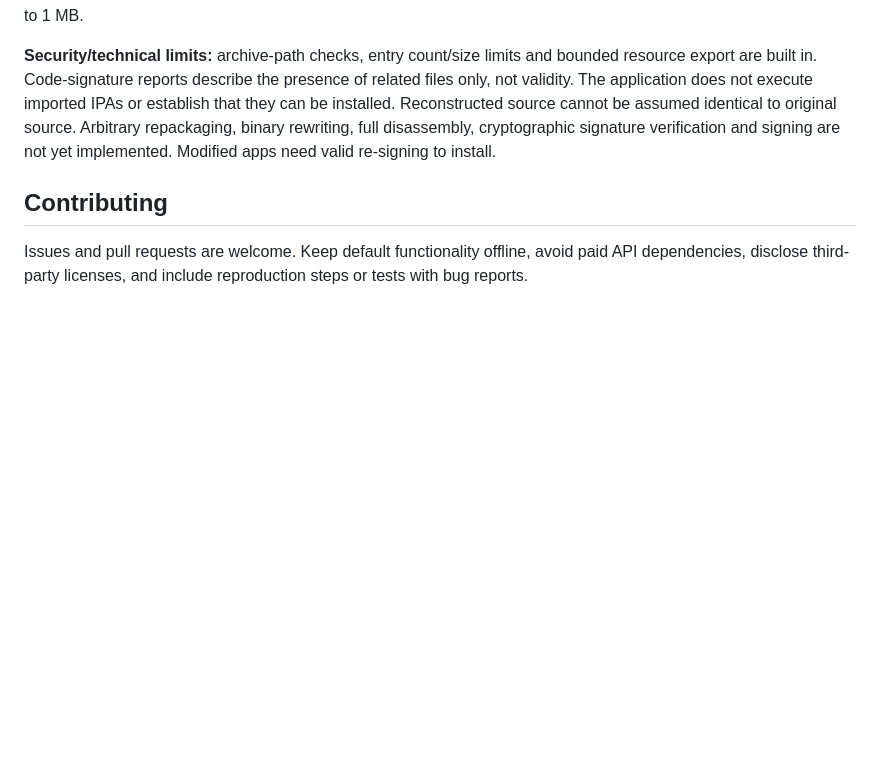
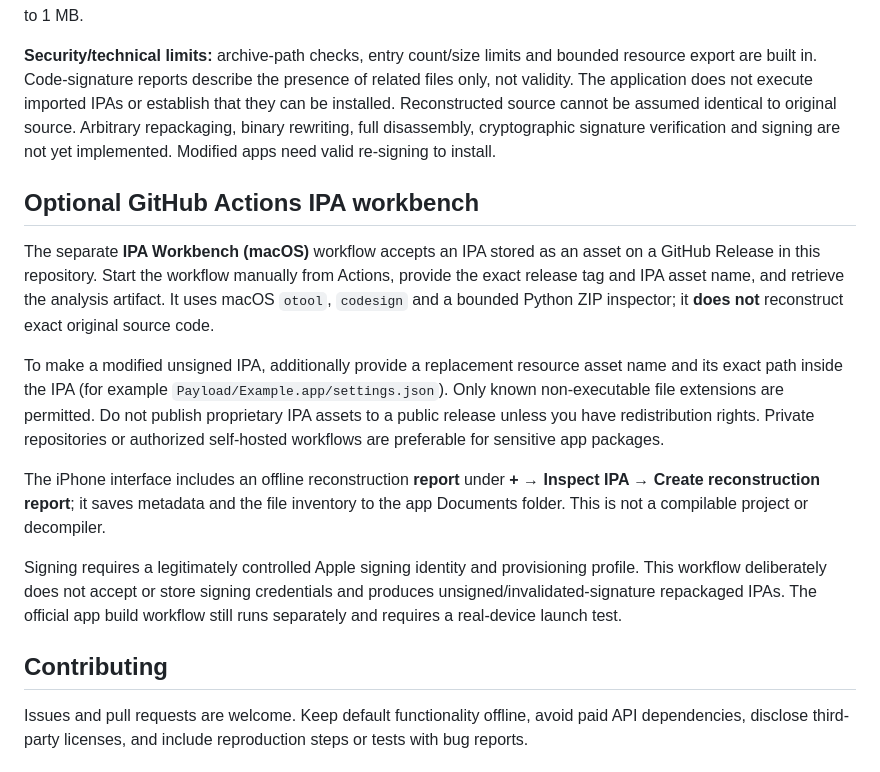
Before and after one commit to R347H4CK3R/OmniForge, a Markdown page: README.md, the part around the change. GitHub-like rendering; blank space fills up the shorter version.

Commit message:
docs: explain GitHub macOS IPA workbench and installation limits

```diff
--- a/README.md
+++ b/README.md
@@ -72,6 +72,17 @@ In Chat, tap **+ → Inspect IPA**, and choose Metadata, File inventory, Mach-O
 
 **Security/technical limits:** archive-path checks, entry count/size limits and bounded resource export are built in. Code-signature reports describe the presence of related files only, not validity. The application does not execute imported IPAs or establish that they can be installed. Reconstructed source cannot be assumed identical to original source. Arbitrary repackaging, binary rewriting, full disassembly, cryptographic signature verification and signing are not yet implemented. Modified apps need valid re-signing to install.
 
+
+## Optional GitHub Actions IPA workbench
+
+The separate **IPA Workbench (macOS)** workflow accepts an IPA stored as an asset on a GitHub Release in this repository. Start the workflow manually from Actions, provide the exact release tag and IPA asset name, and retrieve the analysis artifact. It uses macOS `otool`, `codesign` and a bounded Python ZIP inspector; it **does not** reconstruct exact original source code.
+
+To make a modified unsigned IPA, additionally provide a replacement resource asset name and its exact path inside the IPA (for example `Payload/Example.app/settings.json`). Only known non-executable file extensions are permitted. Do not publish proprietary IPA assets to a public release unless you have redistribution rights. Private repositories or authorized self-hosted workflows are preferable for sensitive app packages.
+
+The iPhone interface includes an offline reconstruction **report** under **+ → Inspect IPA → Create reconstruction report**; it saves metadata and the file inventory to the app Documents folder. This is not a compilable project or decompiler.
+
+Signing requires a legitimately controlled Apple signing identity and provisioning profile. This workflow deliberately does not accept or store signing credentials and produces unsigned/invalidated-signature repackaged IPAs. The official app build workflow still runs separately and requires a real-device launch test.
+
 ## Contributing
 
 Issues and pull requests are welcome. Keep default functionality offline, avoid paid API dependencies, disclose third-party licenses, and include reproduction steps or tests with bug reports.
```
